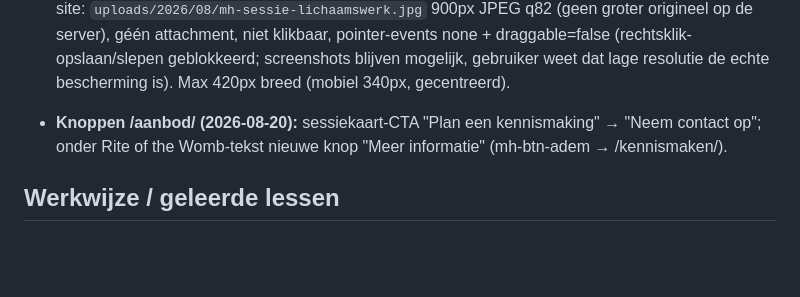
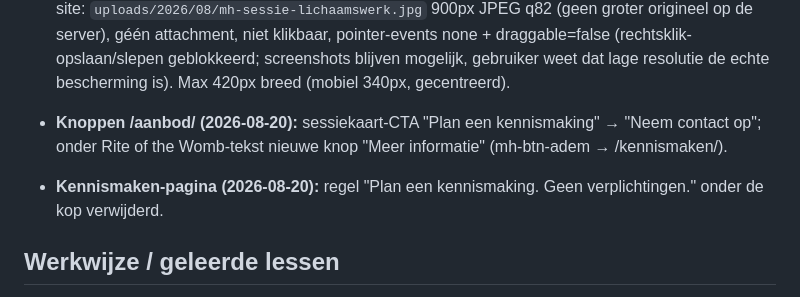
Before and after one commit to sowiesostudio-bot/test, a Markdown page: CLAUDE.md, the part around the change. Drawn GitHub-style; blank space fills up the shorter version.

Commit message:
Kennismaken: subregel onder de kop verwijderd
Co-Authored-By: Claude Fable 5 <noreply@anthropic.com>
Claude-Session: https://claude.ai/code/session_01JvSzt8J6jj8PXEUeYYN7Vg

```diff
--- a/CLAUDE.md
+++ b/CLAUDE.md
@@ -370,6 +370,9 @@ gefixt naar marijn-hageman, widget gestyled via CSS-variabelen]
   kennismaking" → "Neem contact op"; onder Rite of the Womb-tekst
   nieuwe knop "Meer informatie" (mh-btn-adem → /kennismaken/).
 
+- **Kennismaken-pagina (2026-08-20):** regel "Plan een kennismaking.
+  Geen verplichtingen." onder de kop verwijderd.
+
 ## Werkwijze / geleerde lessen
 
 - De Novamira-tools laden via `.mcp.json`; lukt dat niet, dan werkt de
```
